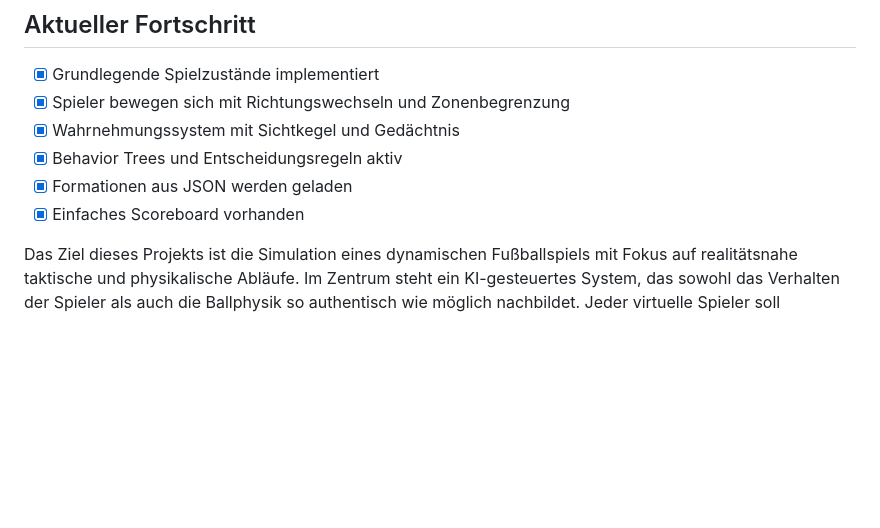
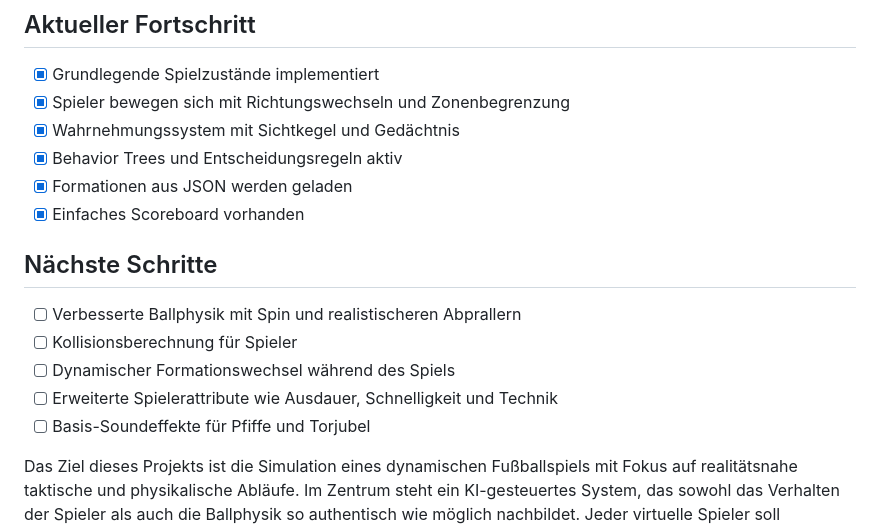
Before and after one commit to Anakonda1974/universemodel, a Markdown page: demo/soccer/AGENTS.md, the part around the change. Rendered like a GitHub page; blank space fills up the shorter version.

Commit message:
Add next steps to soccer AI design

```diff
--- a/demo/soccer/AGENTS.md
+++ b/demo/soccer/AGENTS.md
@@ -7,6 +7,13 @@ Projektziel und Vision
 - [x] Behavior Trees und Entscheidungsregeln aktiv
 - [x] Formationen aus JSON werden geladen
 - [x] Einfaches Scoreboard vorhanden
+
+## Nächste Schritte
+- [ ] Verbesserte Ballphysik mit Spin und realistischeren Abprallern
+- [ ] Kollisionsberechnung für Spieler
+- [ ] Dynamischer Formationswechsel während des Spiels
+- [ ] Erweiterte Spielerattribute wie Ausdauer, Schnelligkeit und Technik
+- [ ] Basis-Soundeffekte für Pfiffe und Torjubel
 
 Das Ziel dieses Projekts ist die Simulation eines dynamischen Fußballspiels mit Fokus auf realitätsnahe taktische und physikalische Abläufe. Im Zentrum steht ein KI-gesteuertes System, das sowohl das Verhalten der Spieler als auch die Ballphysik so authentisch wie möglich nachbildet. Jeder virtuelle Spieler soll realistische Bewegungen ausführen, intelligente Entscheidungen treffen und in einem robusten taktischen Gefüge agieren, das an ein echtes Fußballteam erinnert. Die Vision ist eine Fußballsimulation, in der sich Situationen wie auf einem echten Spielfeld entfalten: Spieler antizipieren Pässe, laufen sich frei, greifen an oder ziehen sich taktisch zurück. Durch authentisches Spieler- und Ballverhalten entsteht ein lebendiges Spielgeschehen. Bewegungen besitzen Schwungmasse und Trägheit, Entscheidungen der KI-Spieler basieren auf Wahrnehmung und Teamtaktik, und das taktische Verhalten der Mannschaft reagiert dynamisch auf Ballbesitzwechsel und Spielphasen. Langfristig soll so ein Fundament geschaffen werden, auf dem später auch erweiterte Features wie 3D-Grafik, komplexe Physik oder Multiplayer aufbauen können.
 Architekturüberblick
```
